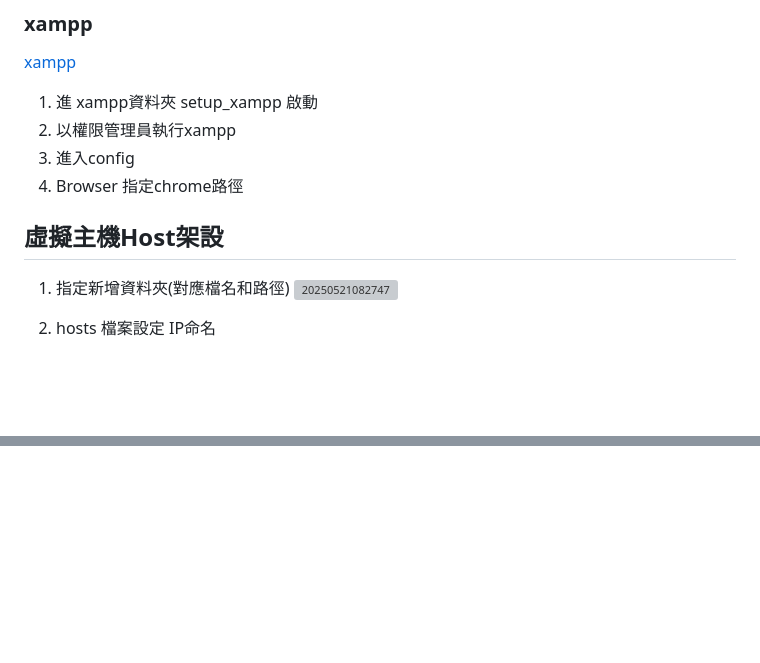
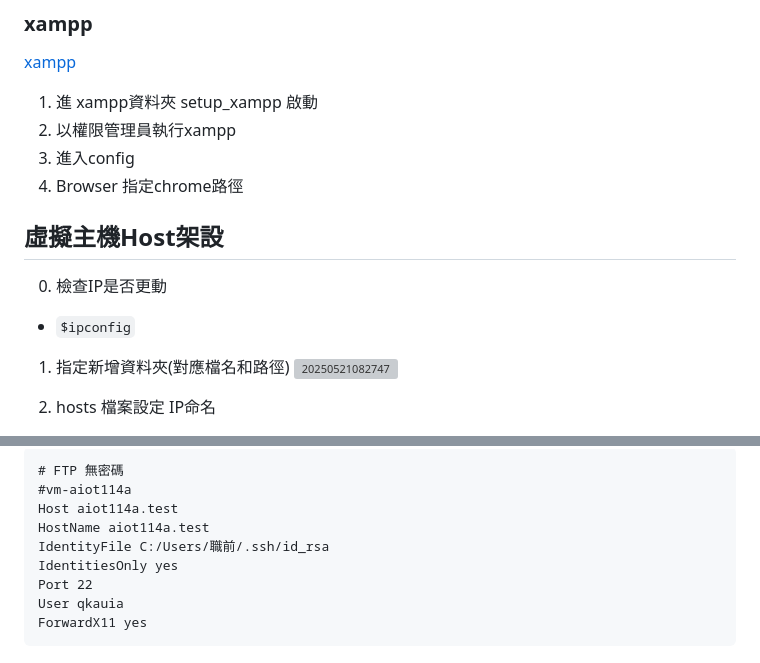
Before and after one commit to qkauia-guy/aiot114a, a Markdown page: note/20250520.md, 2 parts joined by grey strips. Rendered like a GitHub page; blank space fills up the shorter version; grey boxes are pictures that could not be loaded.

Commit message:
update Note

````diff
--- a/note/20250520.md
+++ b/note/20250520.md
@@ -138,6 +138,10 @@ BIOS（ Basic Input/Output System ），即基本**輸入輸出系統**，亦稱
 
  ## 虛擬主機Host架設
 
+0. 檢查IP是否更動
+
+- `$ipconfig`
+
 1. 指定新增資料夾(對應檔名和路徑)
  ![20250521082747](https://raw.githubusercontent.com/qkauia-guy/pic/main/20250521082747.png)
 
@@ -186,0 +277,11 @@ BIOS（ Basic Input/Output System ），即基本**輸入輸出系統**，亦稱
+```
+# FTP 無密碼
+#vm-aiot114a
+Host aiot114a.test
+HostName aiot114a.test
+IdentityFile C:/Users/職前/.ssh/id_rsa
+IdentitiesOnly yes
+Port 22
+User qkauia
+ForwardX11 yes
+```
````
Also changed, not shown: other parts of note/20250520.md (+86 -0 lines).
